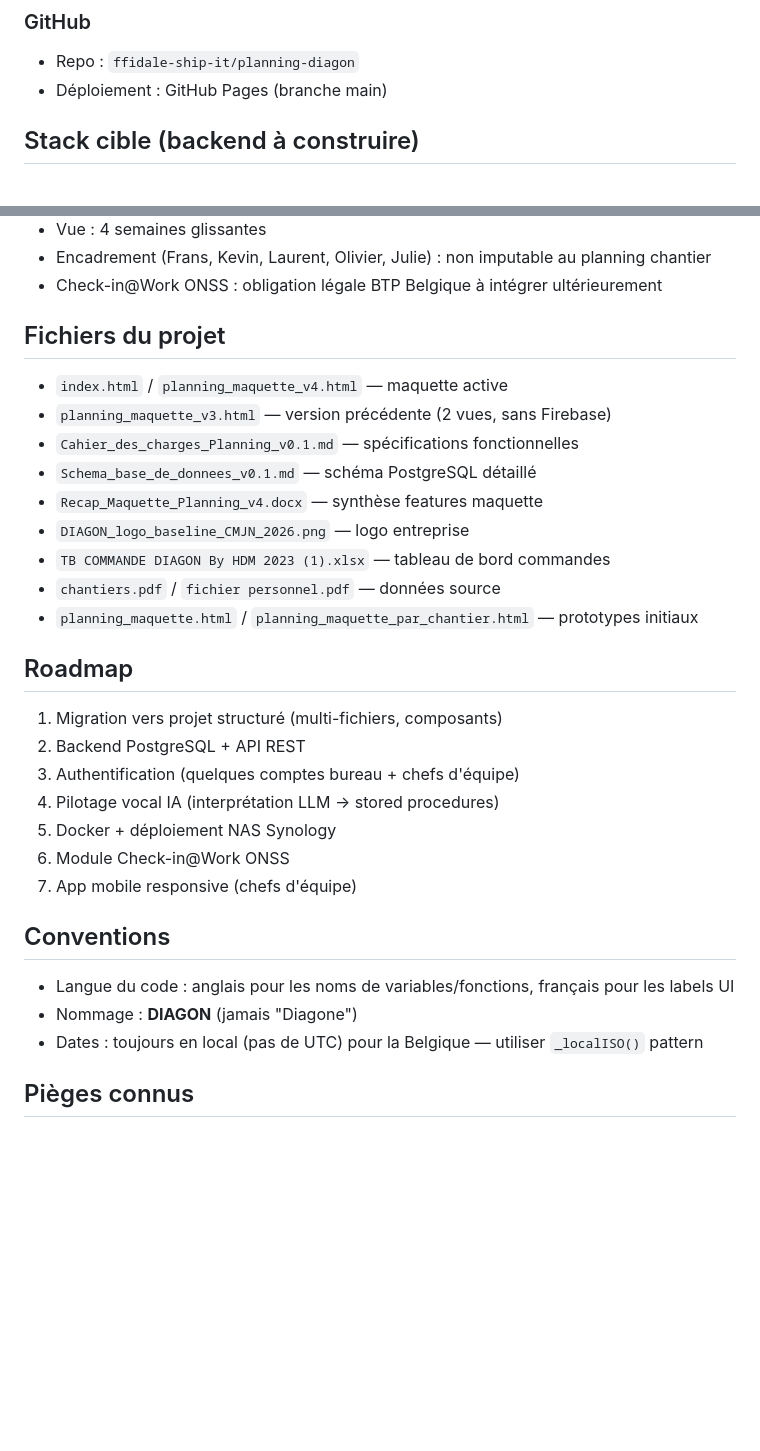
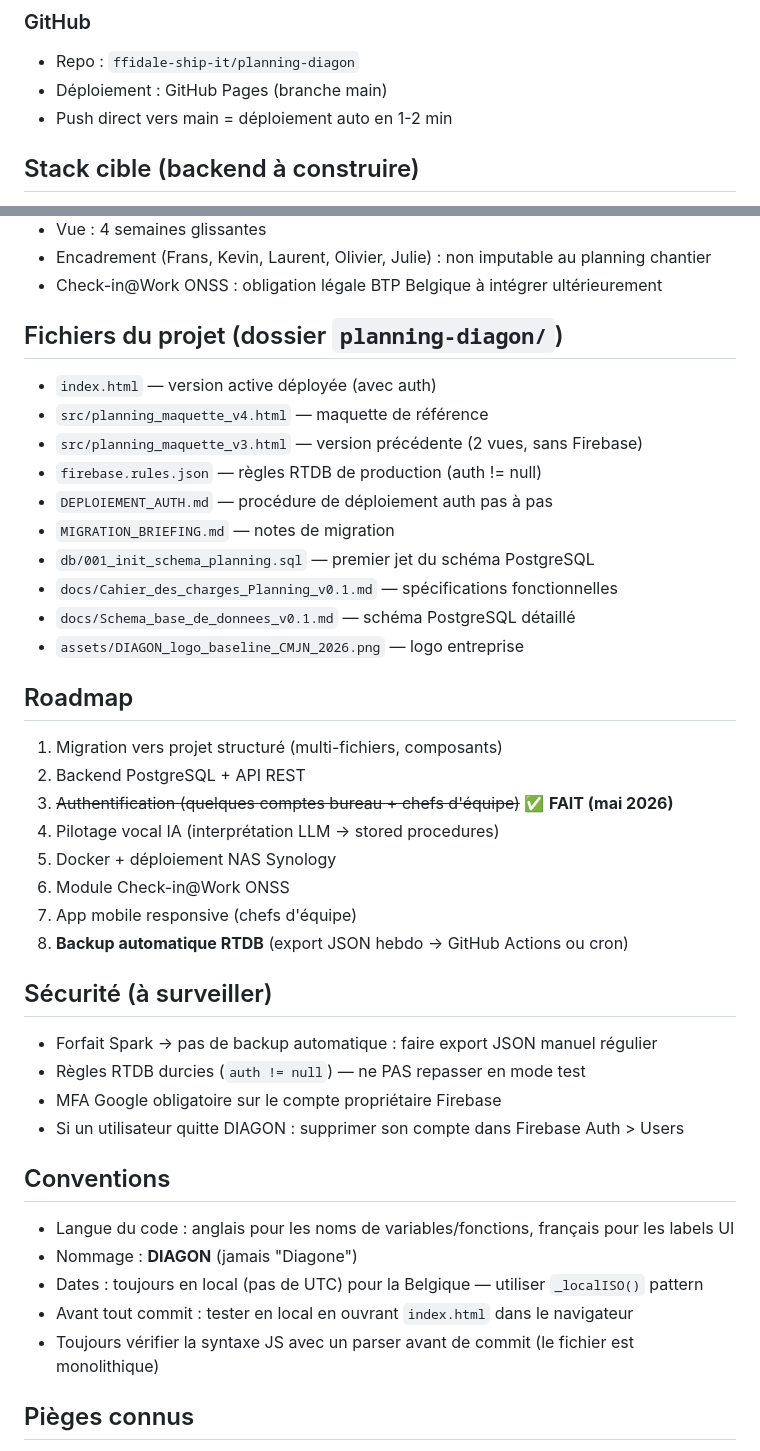
Before and after one commit to ffidale-ship-it/planning-diagon, a Markdown page: CLAUDE.md, 2 parts joined by grey strips. Drawn GitHub-style; blank space fills up the shorter version.

```diff
--- a/CLAUDE.md
+++ b/CLAUDE.md
@@ -39,6 +74,7 @@ Pattern critique : `rerender()` = affichage seul (jamais de sync). `mutateAndSyn
 ### GitHub
 - Repo : `ffidale-ship-it/planning-diagon`
 - Déploiement : GitHub Pages (branche main)
+- Push direct vers main = déploiement auto en 1-2 min
 
 ## Stack cible (backend à construire)
 - PostgreSQL 16+ avec 3 schémas séparés (RGPD) :
@@ -58,30 +94,40 @@ Pattern critique : `rerender()` = affichage seul (jamais de sync). `mutateAndSyn
 - Encadrement (Frans, Kevin, Laurent, Olivier, Julie) : non imputable au planning chantier
 - Check-in@Work ONSS : obligation légale BTP Belgique à intégrer ultérieurement
 
-## Fichiers du projet
-- `index.html` / `planning_maquette_v4.html` — maquette active
-- `planning_maquette_v3.html` — version précédente (2 vues, sans Firebase)
-- `Cahier_des_charges_Planning_v0.1.md` — spécifications fonctionnelles
-- `Schema_base_de_donnees_v0.1.md` — schéma PostgreSQL détaillé
-- `Recap_Maquette_Planning_v4.docx` — synthèse features maquette
-- `DIAGON_logo_baseline_CMJN_2026.png` — logo entreprise
-- `TB COMMANDE DIAGON By HDM 2023 (1).xlsx` — tableau de bord commandes
-- `chantiers.pdf` / `fichier personnel.pdf` — données source
-- `planning_maquette.html` / `planning_maquette_par_chantier.html` — prototypes initiaux
+## Fichiers du projet (dossier `planning-diagon/`)
+- `index.html` — version active déployée (avec auth)
+- `src/planning_maquette_v4.html` — maquette de référence
+- `src/planning_maquette_v3.html` — version précédente (2 vues, sans Firebase)
+- `firebase.rules.json` — règles RTDB de production (auth != null)
+- `DEPLOIEMENT_AUTH.md` — procédure de déploiement auth pas à pas
+- `MIGRATION_BRIEFING.md` — notes de migration
+- `db/001_init_schema_planning.sql` — premier jet du schéma PostgreSQL
+- `docs/Cahier_des_charges_Planning_v0.1.md` — spécifications fonctionnelles
+- `docs/Schema_base_de_donnees_v0.1.md` — schéma PostgreSQL détaillé
+- `assets/DIAGON_logo_baseline_CMJN_2026.png` — logo entreprise
 
 ## Roadmap
 1. Migration vers projet structuré (multi-fichiers, composants)
 2. Backend PostgreSQL + API REST
-3. Authentification (quelques comptes bureau + chefs d'équipe)
+3. ~~Authentification (quelques comptes bureau + chefs d'équipe)~~ ✅ **FAIT (mai 2026)**
 4. Pilotage vocal IA (interprétation LLM → stored procedures)
 5. Docker + déploiement NAS Synology
 6. Module Check-in@Work ONSS
 7. App mobile responsive (chefs d'équipe)
+8. **Backup automatique RTDB** (export JSON hebdo → GitHub Actions ou cron)
+
+## Sécurité (à surveiller)
+- Forfait Spark → pas de backup automatique : faire export JSON manuel régulier
+- Règles RTDB durcies (`auth != null`) — ne PAS repasser en mode test
+- MFA Google obligatoire sur le compte propriétaire Firebase
+- Si un utilisateur quitte DIAGON : supprimer son compte dans Firebase Auth > Users
 
 ## Conventions
 - Langue du code : anglais pour les noms de variables/fonctions, français pour les labels UI
 - Nommage : **DIAGON** (jamais "Diagone")
 - Dates : toujours en local (pas de UTC) pour la Belgique — utiliser `_localISO()` pattern
+- Avant tout commit : tester en local en ouvrant `index.html` dans le navigateur
+- Toujours vérifier la syntaxe JS avec un parser avant de commit (le fichier est monolithique)
 
 ## Pièges connus
 
```
Also changed, not shown: other parts of CLAUDE.md (+42 -7 lines).
